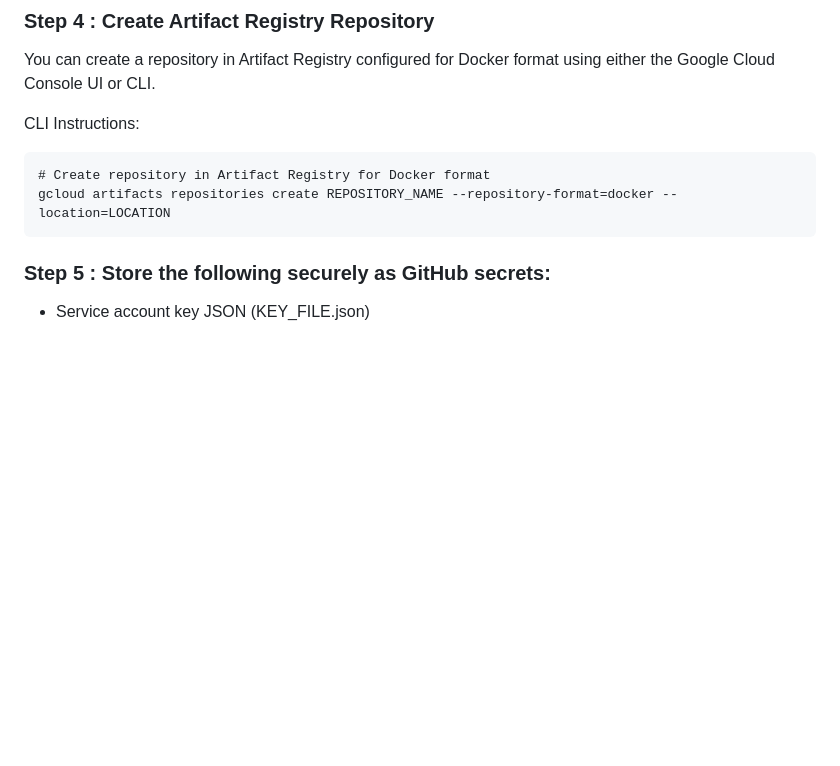
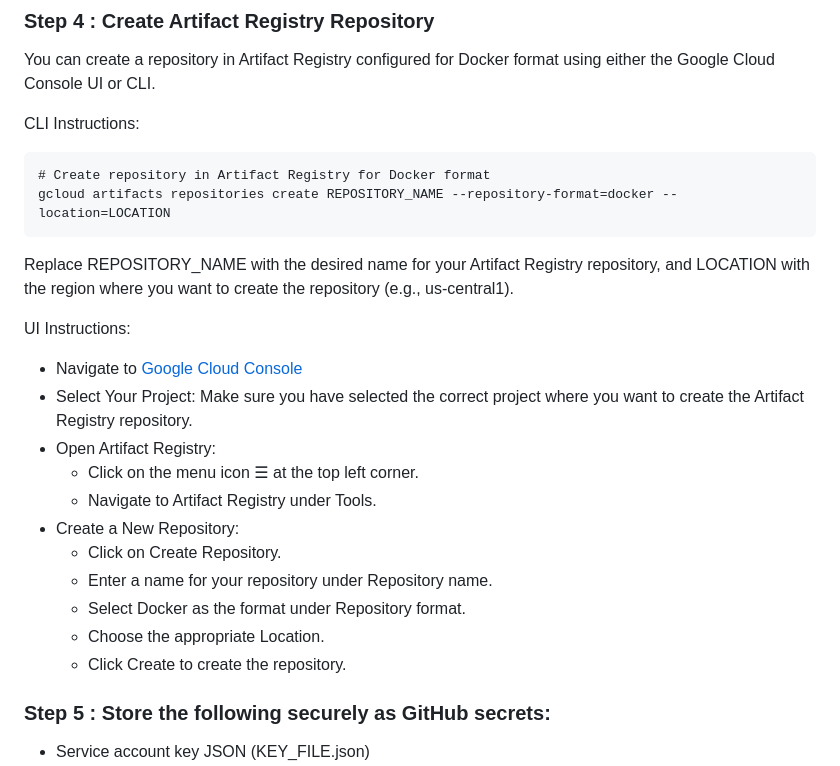
Before and after one commit to TrotoTrackApp/TrotoTrack-API, a Markdown page: README.md, the part around the change. GitHub-like rendering; blank space fills up the shorter version.

````diff
--- a/README.md
+++ b/README.md
@@ -246,6 +246,20 @@ CLI Instructions:
 # Create repository in Artifact Registry for Docker format
 gcloud artifacts repositories create REPOSITORY_NAME --repository-format=docker --location=LOCATION
 ```
+Replace REPOSITORY_NAME with the desired name for your Artifact Registry repository, and LOCATION with the region where you want to create the repository (e.g., us-central1).
+
+UI Instructions:
+- Navigate to [Google Cloud Console](https://console.cloud.google.com/)
+- Select Your Project: Make sure you have selected the correct project where you want to create the Artifact Registry repository.
+- Open Artifact Registry:
+  - Click on the menu icon ☰ at the top left corner.
+  - Navigate to Artifact Registry under Tools.
+- Create a New Repository:
+  - Click on Create Repository.
+  - Enter a name for your repository under Repository name.
+  - Select Docker as the format under Repository format.
+  - Choose the appropriate Location.
+  - Click Create to create the repository.
 
 ### Step 5 : Store the following securely as GitHub secrets:
   - Service account key JSON (KEY_FILE.json)
````
